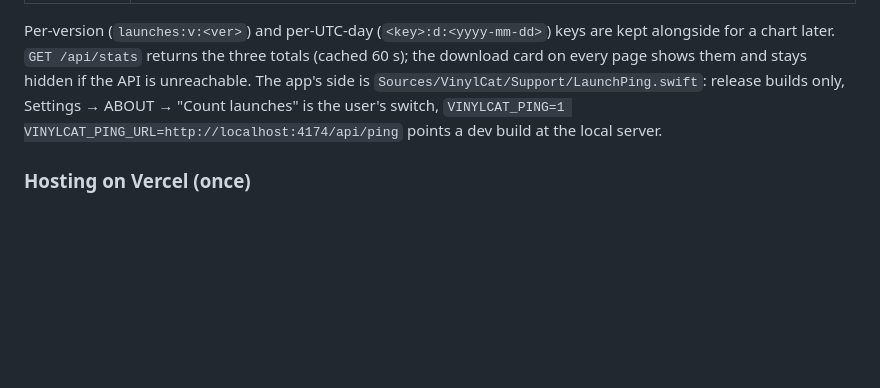
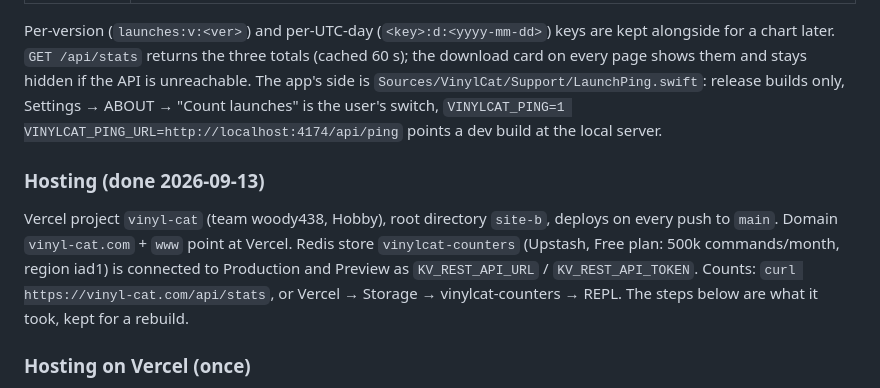
Before and after one commit to woody438/VinylCat, a Markdown page: site-b/README.md, the part around the change. GitHub-like rendering; blank space fills up the shorter version.

Commit message:
Site README: hosting is live (Vercel project, Upstash store, domain)
Co-Authored-By: Claude Fable 5.1 <noreply@anthropic.com>

```diff
--- a/site-b/README.md
+++ b/site-b/README.md
@@ -35,6 +35,13 @@ hidden if the API is unreachable. The app's side is `Sources/VinylCat/Support/La
 only, Settings → ABOUT → "Count launches" is the user's switch, `VINYLCAT_PING=1 VINYLCAT_PING_URL=http://localhost:4174/api/ping`
 points a dev build at the local server.
 
+### Hosting (done 2026-09-13)
+
+Vercel project `vinyl-cat` (team woody438, Hobby), root directory `site-b`, deploys on every push to `main`. Domain
+`vinyl-cat.com` + `www` point at Vercel. Redis store `vinylcat-counters` (Upstash, Free plan: 500k commands/month, region
+iad1) is connected to Production and Preview as `KV_REST_API_URL` / `KV_REST_API_TOKEN`. Counts: `curl https://vinyl-cat.com/api/stats`,
+or Vercel → Storage → vinylcat-counters → REPL. The steps below are what it took, kept for a rebuild.
+
 ### Hosting on Vercel (once)
 
 1. `vercel.com` → Add New Project → import `woody438/VinylCat`, **Root Directory `site-b`**, framework "Other". Deploy.
```
